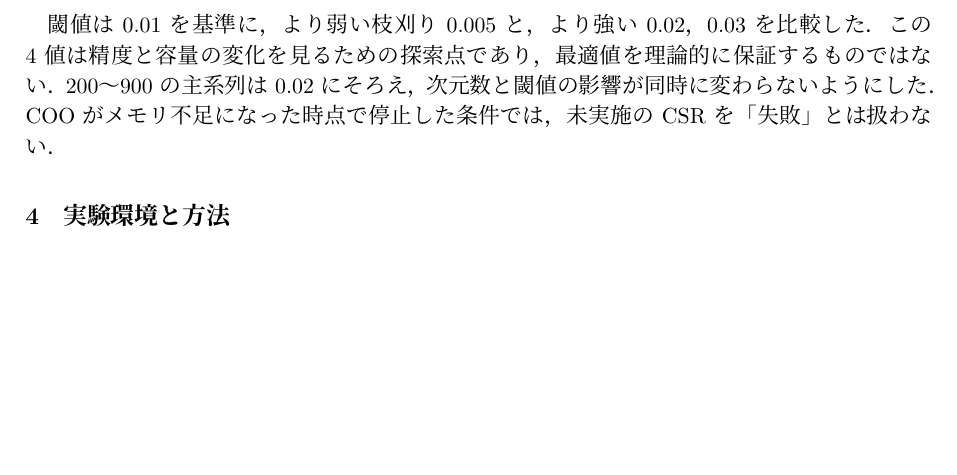
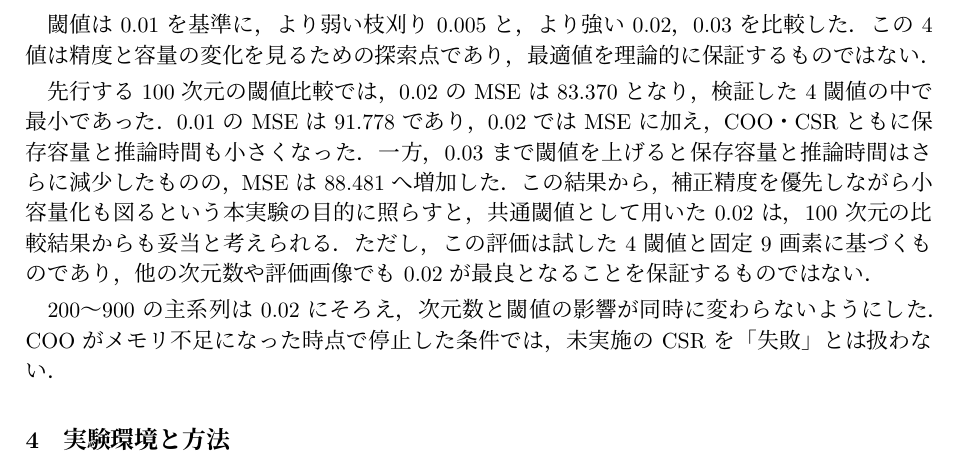
Before and after one commit to senhari08038010-spec/Agilework2, a LaTeX document (実験報告書/実験報告書.tex): part of page 5 of 14 before the commit and part of page 5 of 15 after it, cut so that both start at the same text, the shorter picture padded with empty space. Compiled offline with XeLaTeX.

Commit message:
実験報告書3.3に閾値0.02を共通条件とする根拠を追記

```diff
--- a/実験報告書/実験報告書.tex
+++ b/実験報告書/実験報告書.tex
@@ -145,7 +145,11 @@ W'=\begin{pmatrix}0&0.5&0\\0&0&0\\-0.2&0&0.8\end{pmatrix}
 \subsection{刻み幅・閾値と終了条件}
 非圧縮の限界付近では10刻みを用い，圧縮後は100刻みを主として，広いモデル規模で容量・時間・MSEの傾向を調べた．刻みを粗くすると検証条件を広げられる一方，限界次元数の厳密な特定はできない．700動作・800失敗から，701〜799も動作不能と結論することはできない．また，実際の測定順には900，800，700の順で限界付近を確認した箇所があり，単調に増加させただけではない．
 
-閾値は0.01を基準に，より弱い枝刈り0.005と，より強い0.02，0.03を比較した．この4値は精度と容量の変化を見るための探索点であり，最適値を理論的に保証するものではない．200〜900の主系列は0.02にそろえ，次元数と閾値の影響が同時に変わらないようにした．COOがメモリ不足になった時点で停止した条件では，未実施のCSRを「失敗」とは扱わない．
+閾値は0.01を基準に，より弱い枝刈り0.005と，より強い0.02，0.03を比較した．この4値は精度と容量の変化を見るための探索点であり，最適値を理論的に保証するものではない．
+
+先行する100次元の閾値比較では，0.02のMSEは83.370となり，検証した4閾値の中で最小であった．0.01のMSEは91.778であり，0.02ではMSEに加え，COO・CSRともに保存容量と推論時間も小さくなった．一方，0.03まで閾値を上げると保存容量と推論時間はさらに減少したものの，MSEは88.481へ増加した．この結果から，補正精度を優先しながら小容量化も図るという本実験の目的に照らすと，共通閾値として用いた0.02は，100次元の比較結果からも妥当と考えられる．ただし，この評価は試した4閾値と固定9画素に基づくものであり，他の次元数や評価画像でも0.02が最良となることを保証するものではない．
+
+200〜900の主系列は0.02にそろえ，次元数と閾値の影響が同時に変わらないようにした．COOがメモリ不足になった時点で停止した条件では，未実施のCSRを「失敗」とは扱わない．
 
 \section{実験環境と方法}
 \subsection{使用環境と対象データ}
```
Also changed, not shown: 実験報告書/実験報告書.pdf.
